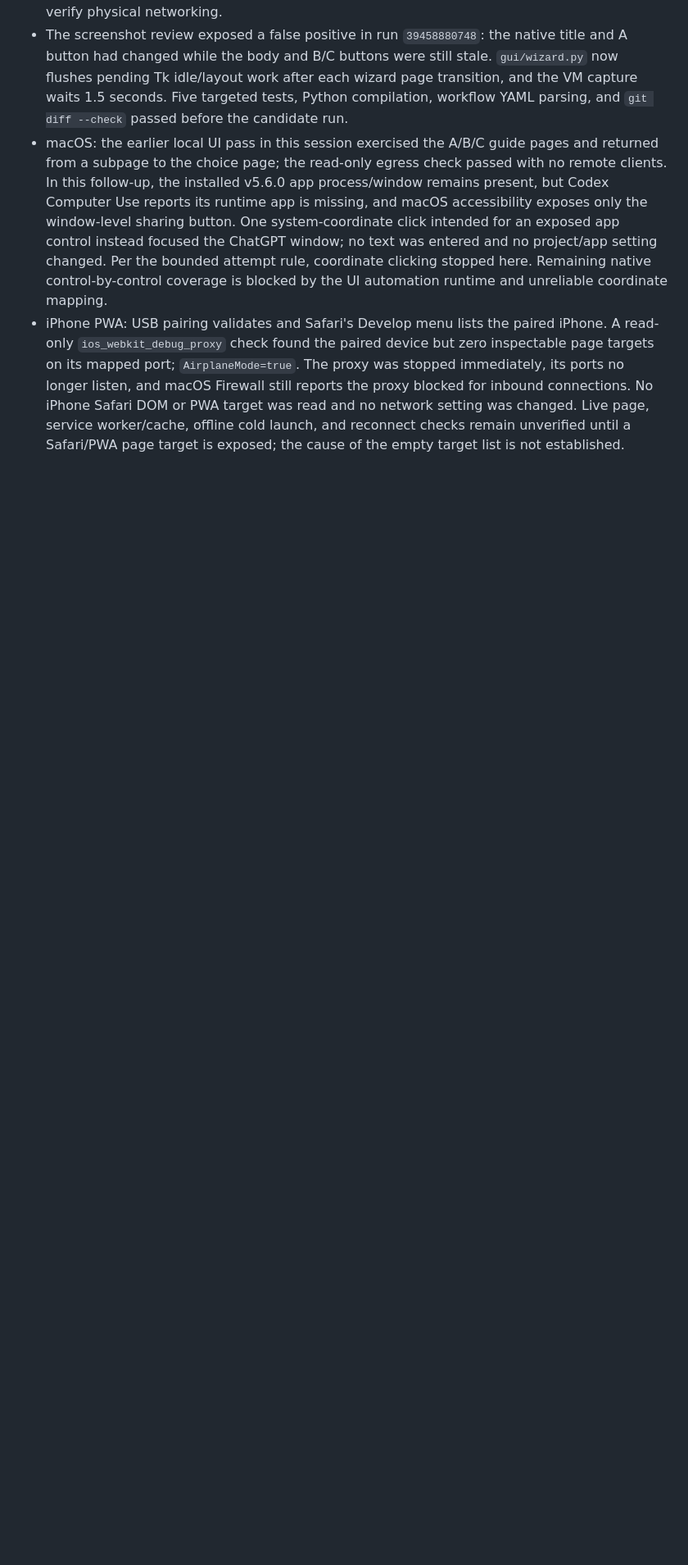
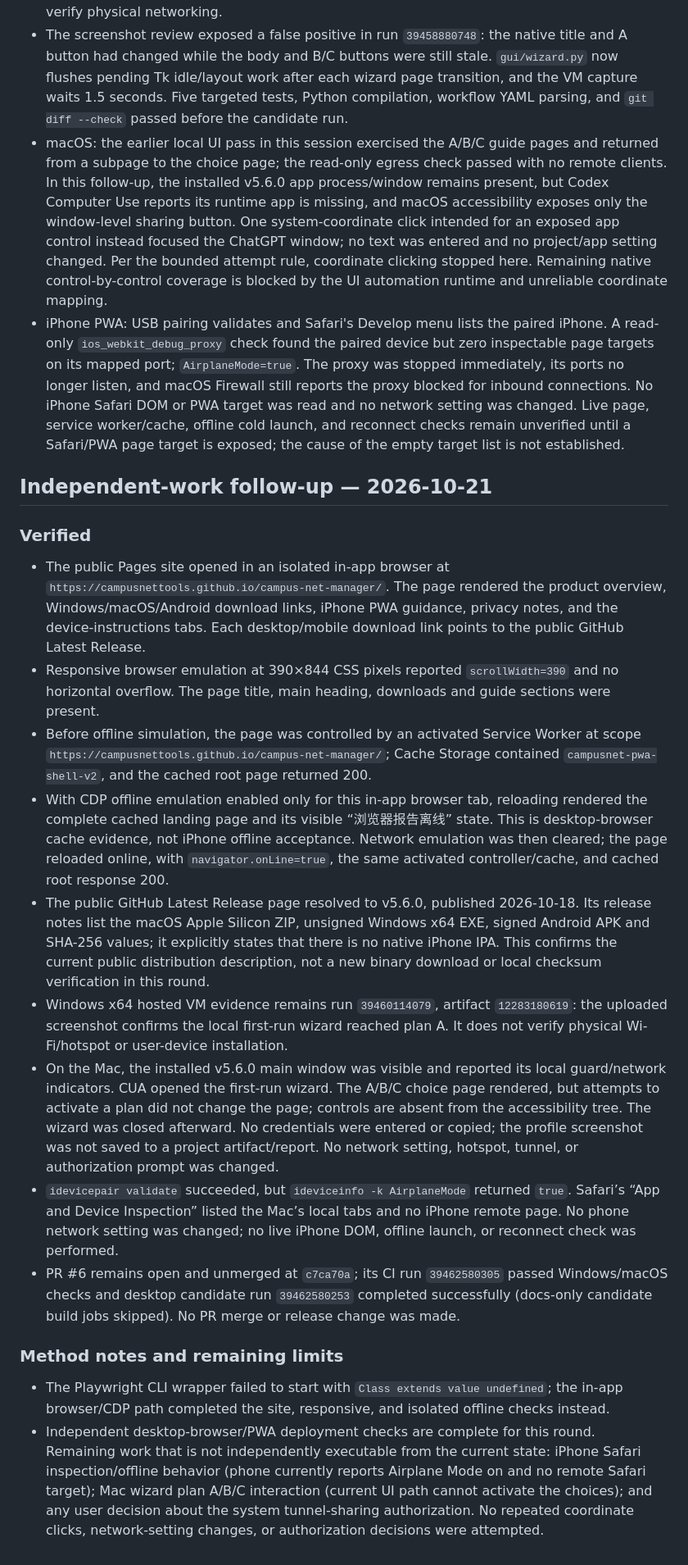
Before and after one commit to CampusNetTools/campus-net-manager, a Markdown page: docs/acceptance/2026-10-21-ui-followup.md, the part around the change. Shown at 82% size. GitHub-like rendering; blank space fills up the shorter version.

Commit message:
docs: record independent PWA and device checks

```diff
--- a/docs/acceptance/2026-10-21-ui-followup.md
+++ b/docs/acceptance/2026-10-21-ui-followup.md
@@ -22,3 +22,22 @@
 - The screenshot review exposed a false positive in run `39458880748`: the native title and A button had changed while the body and B/C buttons were still stale. `gui/wizard.py` now flushes pending Tk idle/layout work after each wizard page transition, and the VM capture waits 1.5 seconds. Five targeted tests, Python compilation, workflow YAML parsing, and `git diff --check` passed before the candidate run.
 - macOS: the earlier local UI pass in this session exercised the A/B/C guide pages and returned from a subpage to the choice page; the read-only egress check passed with no remote clients. In this follow-up, the installed v5.6.0 app process/window remains present, but Codex Computer Use reports its runtime app is missing, and macOS accessibility exposes only the window-level sharing button. One system-coordinate click intended for an exposed app control instead focused the ChatGPT window; no text was entered and no project/app setting changed. Per the bounded attempt rule, coordinate clicking stopped here. Remaining native control-by-control coverage is blocked by the UI automation runtime and unreliable coordinate mapping.
 - iPhone PWA: USB pairing validates and Safari's Develop menu lists the paired iPhone. A read-only `ios_webkit_debug_proxy` check found the paired device but zero inspectable page targets on its mapped port; `AirplaneMode=true`. The proxy was stopped immediately, its ports no longer listen, and macOS Firewall still reports the proxy blocked for inbound connections. No iPhone Safari DOM or PWA target was read and no network setting was changed. Live page, service worker/cache, offline cold launch, and reconnect checks remain unverified until a Safari/PWA page target is exposed; the cause of the empty target list is not established.
+
+## Independent-work follow-up — 2026-10-21
+
+### Verified
+
+- The public Pages site opened in an isolated in-app browser at `https://campusnettools.github.io/campus-net-manager/`. The page rendered the product overview, Windows/macOS/Android download links, iPhone PWA guidance, privacy notes, and the device-instructions tabs. Each desktop/mobile download link points to the public GitHub Latest Release.
+- Responsive browser emulation at 390×844 CSS pixels reported `scrollWidth=390` and no horizontal overflow. The page title, main heading, downloads and guide sections were present.
+- Before offline simulation, the page was controlled by an activated Service Worker at scope `https://campusnettools.github.io/campus-net-manager/`; Cache Storage contained `campusnet-pwa-shell-v2`, and the cached root page returned 200.
+- With CDP offline emulation enabled only for this in-app browser tab, reloading rendered the complete cached landing page and its visible “浏览器报告离线” state. This is desktop-browser cache evidence, not iPhone offline acceptance. Network emulation was then cleared; the page reloaded online, with `navigator.onLine=true`, the same activated controller/cache, and cached root response 200.
+- The public GitHub Latest Release page resolved to v5.6.0, published 2026-10-18. Its release notes list the macOS Apple Silicon ZIP, unsigned Windows x64 EXE, signed Android APK and SHA-256 values; it explicitly states that there is no native iPhone IPA. This confirms the current public distribution description, not a new binary download or local checksum verification in this round.
+- Windows x64 hosted VM evidence remains run `39460114079`, artifact `12283180619`: the uploaded screenshot confirms the local first-run wizard reached plan A. It does not verify physical Wi-Fi/hotspot or user-device installation.
+- On the Mac, the installed v5.6.0 main window was visible and reported its local guard/network indicators. CUA opened the first-run wizard. The A/B/C choice page rendered, but attempts to activate a plan did not change the page; controls are absent from the accessibility tree. The wizard was closed afterward. No credentials were entered or copied; the profile screenshot was not saved to a project artifact/report. No network setting, hotspot, tunnel, or authorization prompt was changed.
+- `idevicepair validate` succeeded, but `ideviceinfo -k AirplaneMode` returned `true`. Safari’s “App and Device Inspection” listed the Mac’s local tabs and no iPhone remote page. No phone network setting was changed; no live iPhone DOM, offline launch, or reconnect check was performed.
+- PR #6 remains open and unmerged at `c7ca70a`; its CI run `39462580305` passed Windows/macOS checks and desktop candidate run `39462580253` completed successfully (docs-only candidate build jobs skipped). No PR merge or release change was made.
+
+### Method notes and remaining limits
+
+- The Playwright CLI wrapper failed to start with `Class extends value undefined`; the in-app browser/CDP path completed the site, responsive, and isolated offline checks instead.
+- Independent desktop-browser/PWA deployment checks are complete for this round. Remaining work that is not independently executable from the current state: iPhone Safari inspection/offline behavior (phone currently reports Airplane Mode on and no remote Safari target); Mac wizard plan A/B/C interaction (current UI path cannot activate the choices); and any user decision about the system tunnel-sharing authorization. No repeated coordinate clicks, network-setting changes, or authorization decisions were attempted.
```
